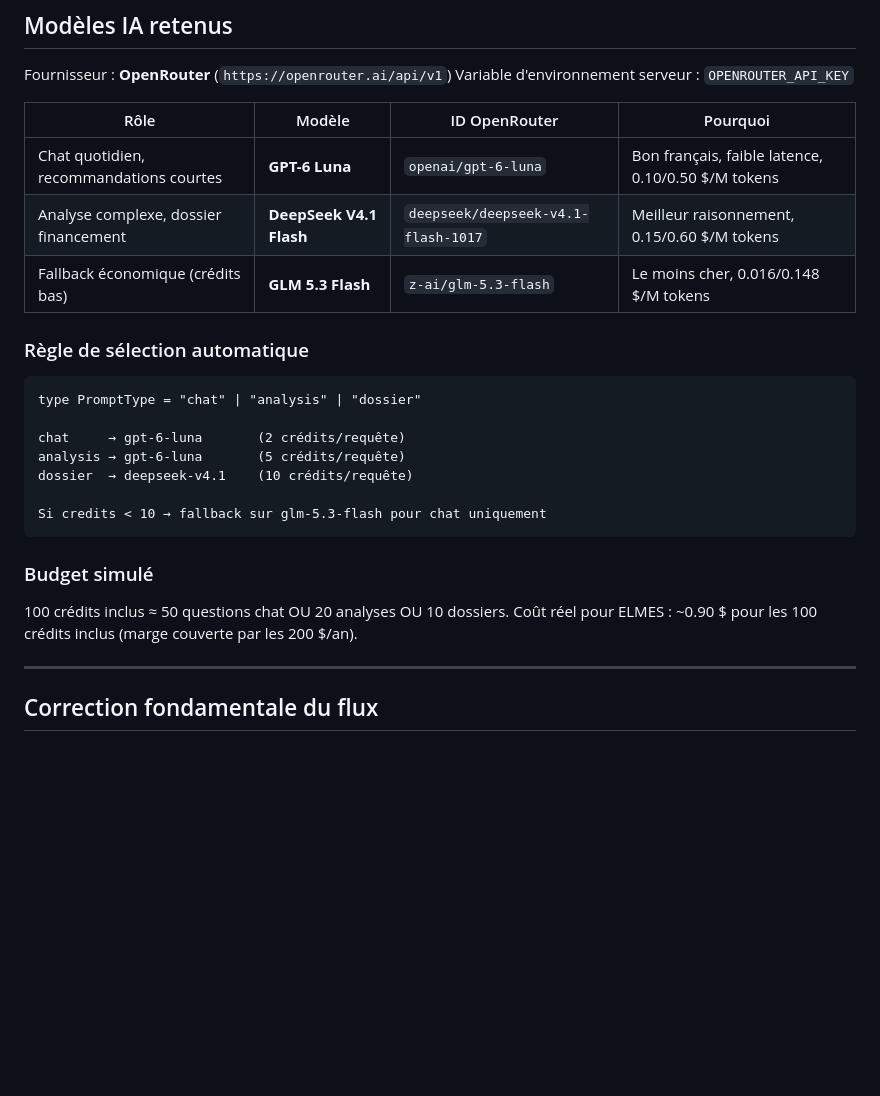
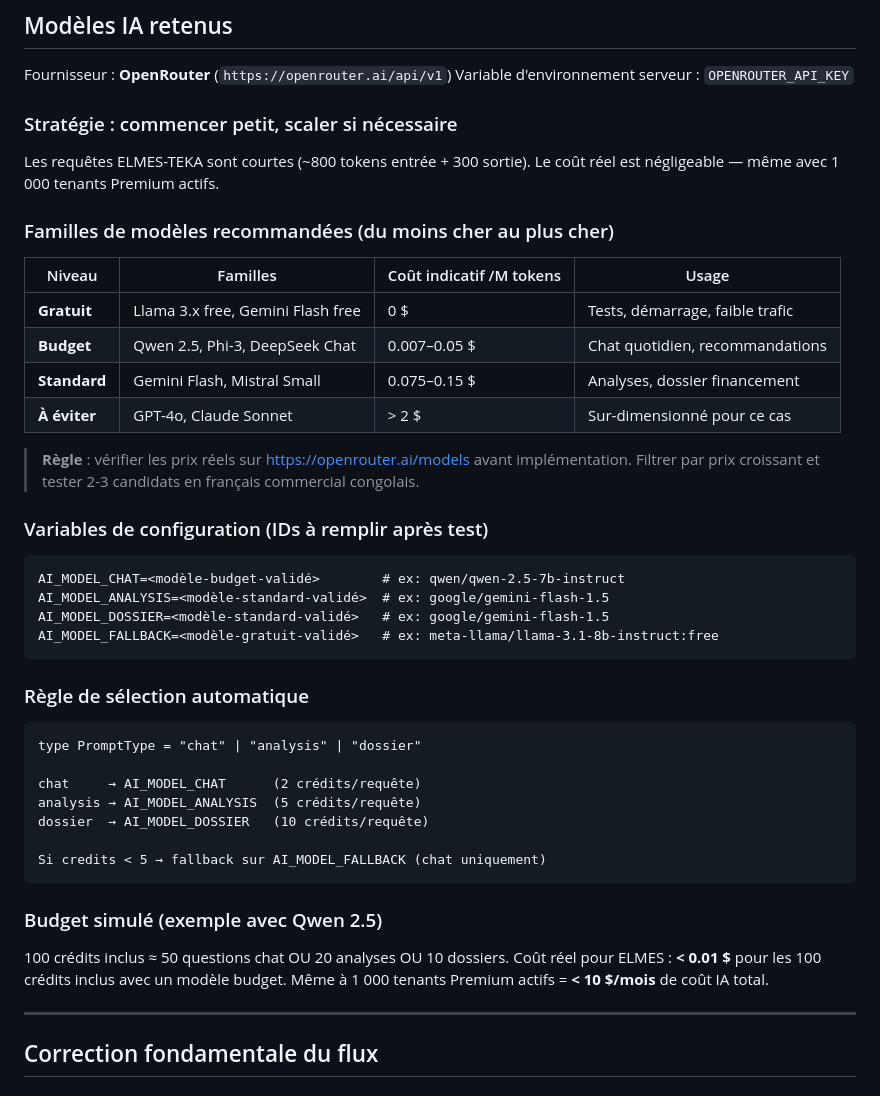
Before and after one commit to gaida-lisongo/elmes-teka, a Markdown page: docs/plan-restructuration.md, the part around the change. Rendered like a GitHub page; blank space fills up the shorter version.

Commit message:
docs: modèles IA — stratégie budget, familles bon marché, IDs à valider sur OpenRouter
Co-Authored-By: Claude Sonnet 4.6 <noreply@anthropic.com>
Claude-Session: https://claude.ai/code/session_01CjEe187pyAqTokRf83o3rR

````diff
--- a/docs/plan-restructuration.md
+++ b/docs/plan-restructuration.md
@@ -22,26 +22,47 @@ Validé par : gaida-lisongo
 Fournisseur : **OpenRouter** (`https://openrouter.ai/api/v1`)
 Variable d'environnement serveur : `OPENROUTER_API_KEY`
 
-| Rôle | Modèle | ID OpenRouter | Pourquoi |
+### Stratégie : commencer petit, scaler si nécessaire
+
+Les requêtes ELMES-TEKA sont courtes (~800 tokens entrée + 300 sortie).
+Le coût réel est négligeable — même avec 1 000 tenants Premium actifs.
+
+### Familles de modèles recommandées (du moins cher au plus cher)
+
+| Niveau | Familles | Coût indicatif /M tokens | Usage |
 |---|---|---|---|
-| Chat quotidien, recommandations courtes | **GPT-6 Luna** | `openai/gpt-6-luna` | Bon français, faible latence, 0.10/0.50 $/M tokens |
-| Analyse complexe, dossier financement | **DeepSeek V4.1 Flash** | `deepseek/deepseek-v4.1-flash-1017` | Meilleur raisonnement, 0.15/0.60 $/M tokens |
-| Fallback économique (crédits bas) | **GLM 5.3 Flash** | `z-ai/glm-5.3-flash` | Le moins cher, 0.016/0.148 $/M tokens |
+| **Gratuit** | Llama 3.x free, Gemini Flash free | 0 $ | Tests, démarrage, faible trafic |
+| **Budget** | Qwen 2.5, Phi-3, DeepSeek Chat | 0.007–0.05 $ | Chat quotidien, recommandations |
+| **Standard** | Gemini Flash, Mistral Small | 0.075–0.15 $ | Analyses, dossier financement |
+| **À éviter** | GPT-4o, Claude Sonnet | > 2 $ | Sur-dimensionné pour ce cas |
+
+> **Règle** : vérifier les prix réels sur https://openrouter.ai/models avant implémentation.
+> Filtrer par prix croissant et tester 2-3 candidats en français commercial congolais.
+
+### Variables de configuration (IDs à remplir après test)
+
+```dotenv
+AI_MODEL_CHAT=<modèle-budget-validé>        # ex: qwen/qwen-2.5-7b-instruct
+AI_MODEL_ANALYSIS=<modèle-standard-validé>  # ex: google/gemini-flash-1.5
+AI_MODEL_DOSSIER=<modèle-standard-validé>   # ex: google/gemini-flash-1.5
+AI_MODEL_FALLBACK=<modèle-gratuit-validé>   # ex: meta-llama/llama-3.1-8b-instruct:free
+```
 
 ### Règle de sélection automatique
 ```
 type PromptType = "chat" | "analysis" | "dossier"
 
-chat     → gpt-6-luna       (2 crédits/requête)
-analysis → gpt-6-luna       (5 crédits/requête)
-dossier  → deepseek-v4.1    (10 crédits/requête)
+chat     → AI_MODEL_CHAT      (2 crédits/requête)
+analysis → AI_MODEL_ANALYSIS  (5 crédits/requête)
+dossier  → AI_MODEL_DOSSIER   (10 crédits/requête)
 
-Si credits < 10 → fallback sur glm-5.3-flash pour chat uniquement
+Si credits < 5 → fallback sur AI_MODEL_FALLBACK (chat uniquement)
 ```
 
-### Budget simulé
+### Budget simulé (exemple avec Qwen 2.5)
 100 crédits inclus ≈ 50 questions chat OU 20 analyses OU 10 dossiers.
-Coût réel pour ELMES : ~0.90 $ pour les 100 crédits inclus (marge couverte par les 200 $/an).
+Coût réel pour ELMES : **< 0.01 $** pour les 100 crédits inclus avec un modèle budget.
+Même à 1 000 tenants Premium actifs = **< 10 $/mois** de coût IA total.
 
 ---
 
````
